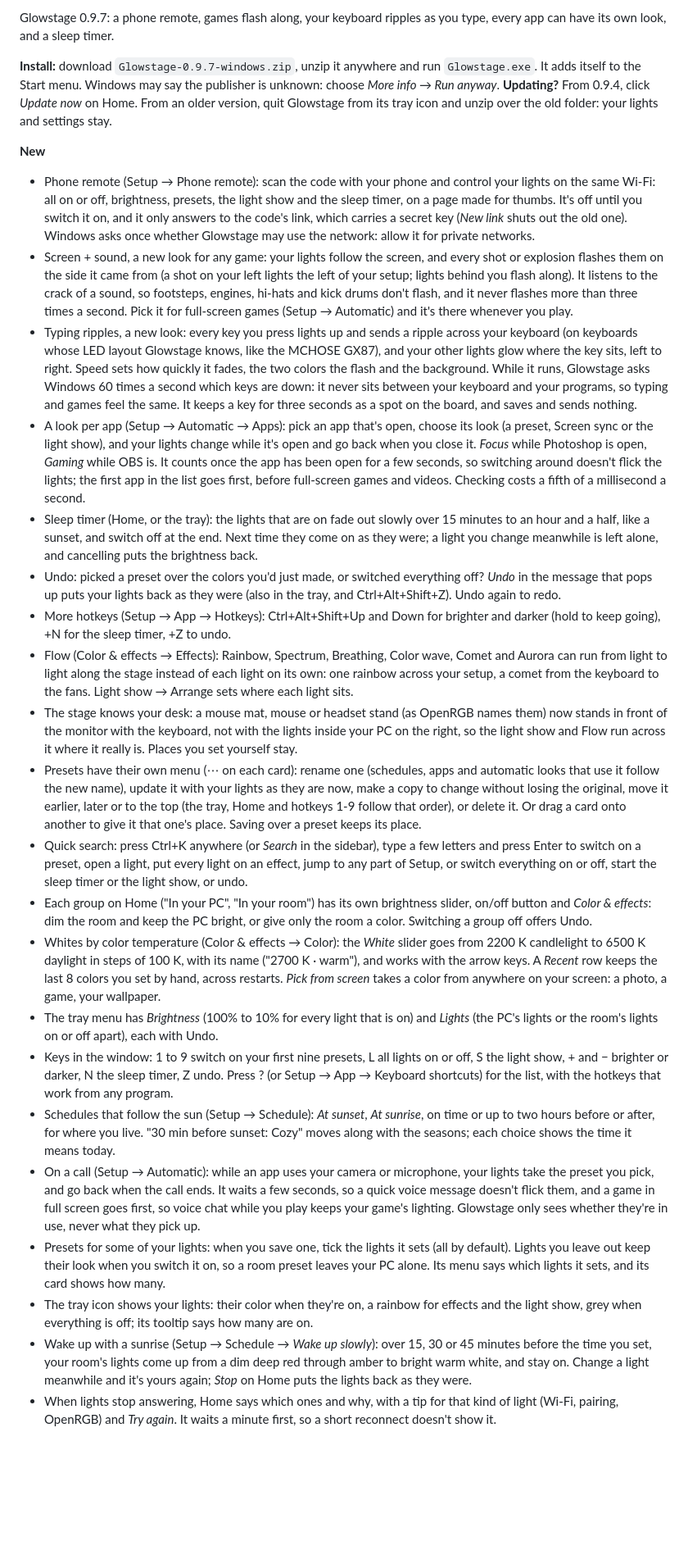
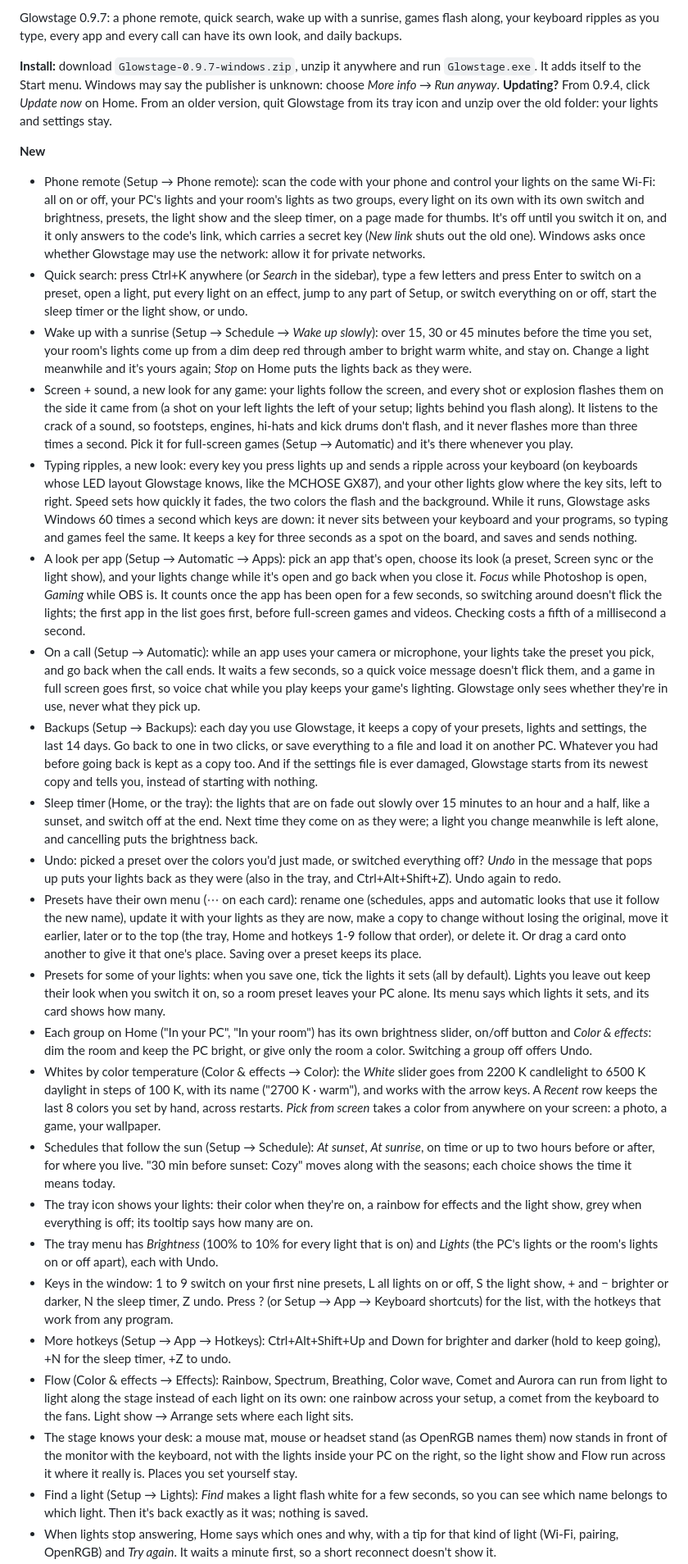
Before and after one commit to BDSuspiciouS/glowstage, a Markdown page: docs/RELEASE-NOTES.md, the part around one of its changes. Shown at 82% size. GitHub-like rendering; blank space fills up the shorter version.

```diff
--- a/docs/RELEASE-NOTES.md
+++ b/docs/RELEASE-NOTES.md
@@ -1,26 +1,28 @@
-Glowstage 0.9.7: a phone remote, games flash along, your keyboard ripples as you type, every app can have its own look, and a sleep timer.
+Glowstage 0.9.7: a phone remote, quick search, wake up with a sunrise, games flash along, your keyboard ripples as you type, every app and every call can have its own look, and daily backups.
 
 **Install:** download `Glowstage-0.9.7-windows.zip`, unzip it anywhere and run `Glowstage.exe`. It adds itself to the Start menu. Windows may say the publisher is unknown: choose *More info → Run anyway*. **Updating?** From 0.9.4, click *Update now* on Home. From an older version, quit Glowstage from its tray icon and unzip over the old folder: your lights and settings stay.
 
 **New**
-- Phone remote (Setup → Phone remote): scan the code with your phone and control your lights on the same Wi-Fi: all on or off, brightness, presets, the light show and the sleep timer, on a page made for thumbs. It's off until you switch it on, and it only answers to the code's link, which carries a secret key (*New link* shuts out the old one). Windows asks once whether Glowstage may use the network: allow it for private networks.
+- Phone remote (Setup → Phone remote): scan the code with your phone and control your lights on the same Wi-Fi: all on or off, your PC's lights and your room's lights as two groups, every light on its own with its own switch and brightness, presets, the light show and the sleep timer, on a page made for thumbs. It's off until you switch it on, and it only answers to the code's link, which carries a secret key (*New link* shuts out the old one). Windows asks once whether Glowstage may use the network: allow it for private networks.
+- Quick search: press Ctrl+K anywhere (or *Search* in the sidebar), type a few letters and press Enter to switch on a preset, open a light, put every light on an effect, jump to any part of Setup, or switch everything on or off, start the sleep timer or the light show, or undo.
+- Wake up with a sunrise (Setup → Schedule → *Wake up slowly*): over 15, 30 or 45 minutes before the time you set, your room's lights come up from a dim deep red through amber to bright warm white, and stay on. Change a light meanwhile and it's yours again; *Stop* on Home puts the lights back as they were.
 - Screen + sound, a new look for any game: your lights follow the screen, and every shot or explosion flashes them on the side it came from (a shot on your left lights the left of your setup; lights behind you flash along). It listens to the crack of a sound, so footsteps, engines, hi-hats and kick drums don't flash, and it never flashes more than three times a second. Pick it for full-screen games (Setup → Automatic) and it's there whenever you play.
 - Typing ripples, a new look: every key you press lights up and sends a ripple across your keyboard (on keyboards whose LED layout Glowstage knows, like the MCHOSE GX87), and your other lights glow where the key sits, left to right. Speed sets how quickly it fades, the two colors the flash and the background. While it runs, Glowstage asks Windows 60 times a second which keys are down: it never sits between your keyboard and your programs, so typing and games feel the same. It keeps a key for three seconds as a spot on the board, and saves and sends nothing.
 - A look per app (Setup → Automatic → Apps): pick an app that's open, choose its look (a preset, Screen sync or the light show), and your lights change while it's open and go back when you close it. *Focus* while Photoshop is open, *Gaming* while OBS is. It counts once the app has been open for a few seconds, so switching around doesn't flick the lights; the first app in the list goes first, before full-screen games and videos. Checking costs a fifth of a millisecond a second.
+- On a call (Setup → Automatic): while an app uses your camera or microphone, your lights take the preset you pick, and go back when the call ends. It waits a few seconds, so a quick voice message doesn't flick them, and a game in full screen goes first, so voice chat while you play keeps your game's lighting. Glowstage only sees whether they're in use, never what they pick up.
+- Backups (Setup → Backups): each day you use Glowstage, it keeps a copy of your presets, lights and settings, the last 14 days. Go back to one in two clicks, or save everything to a file and load it on another PC. Whatever you had before going back is kept as a copy too. And if the settings file is ever damaged, Glowstage starts from its newest copy and tells you, instead of starting with nothing.
 - Sleep timer (Home, or the tray): the lights that are on fade out slowly over 15 minutes to an hour and a half, like a sunset, and switch off at the end. Next time they come on as they were; a light you change meanwhile is left alone, and cancelling puts the brightness back.
 - Undo: picked a preset over the colors you'd just made, or switched everything off? *Undo* in the message that pops up puts your lights back as they were (also in the tray, and Ctrl+Alt+Shift+Z). Undo again to redo.
+- Presets have their own menu (⋯ on each card): rename one (schedules, apps and automatic looks that use it follow the new name), update it with your lights as they are now, make a copy to change without losing the original, move it earlier, later or to the top (the tray, Home and hotkeys 1-9 follow that order), or delete it. Or drag a card onto another to give it that one's place. Saving over a preset keeps its place.
+- Presets for some of your lights: when you save one, tick the lights it sets (all by default). Lights you leave out keep their look when you switch it on, so a room preset leaves your PC alone. Its menu says which lights it sets, and its card shows how many.
+- Each group on Home ("In your PC", "In your room") has its own brightness slider, on/off button and *Color & effects*: dim the room and keep the PC bright, or give only the room a color. Switching a group off offers Undo.
+- Whites by color temperature (Color & effects → Color): the *White* slider goes from 2200 K candlelight to 6500 K daylight in steps of 100 K, with its name ("2700 K · warm"), and works with the arrow keys. A *Recent* row keeps the last 8 colors you set by hand, across restarts. *Pick from screen* takes a color from anywhere on your screen: a photo, a game, your wallpaper.
+- Schedules that follow the sun (Setup → Schedule): *At sunset*, *At sunrise*, on time or up to two hours before or after, for where you live. "30 min before sunset: Cozy" moves along with the seasons; each choice shows the time it means today.
+- The tray icon shows your lights: their color when they're on, a rainbow for effects and the light show, grey when everything is off; its tooltip says how many are on.
+- The tray menu has *Brightness* (100% to 10% for every light that is on) and *Lights* (the PC's lights or the room's lights on or off apart), each with Undo.
+- Keys in the window: 1 to 9 switch on your first nine presets, L all lights on or off, S the light show, + and − brighter or darker, N the sleep timer, Z undo. Press ? (or Setup → App → Keyboard shortcuts) for the list, with the hotkeys that work from any program.
 - More hotkeys (Setup → App → Hotkeys): Ctrl+Alt+Shift+Up and Down for brighter and darker (hold to keep going), +N for the sleep timer, +Z to undo.
 - Flow (Color & effects → Effects): Rainbow, Spectrum, Breathing, Color wave, Comet and Aurora can run from light to light along the stage instead of each light on its own: one rainbow across your setup, a comet from the keyboard to the fans. Light show → Arrange sets where each light sits.
 - The stage knows your desk: a mouse mat, mouse or headset stand (as OpenRGB names them) now stands in front of the monitor with the keyboard, not with the lights inside your PC on the right, so the light show and Flow run across it where it really is. Places you set yourself stay.
-- Presets have their own menu (⋯ on each card): rename one (schedules, apps and automatic looks that use it follow the new name), update it with your lights as they are now, make a copy to change without losing the original, move it earlier, later or to the top (the tray, Home and hotkeys 1-9 follow that order), or delete it. Or drag a card onto another to give it that one's place. Saving over a preset keeps its place.
-- Quick search: press Ctrl+K anywhere (or *Search* in the sidebar), type a few letters and press Enter to switch on a preset, open a light, put every light on an effect, jump to any part of Setup, or switch everything on or off, start the sleep timer or the light show, or undo.
-- Each group on Home ("In your PC", "In your room") has its own brightness slider, on/off button and *Color & effects*: dim the room and keep the PC bright, or give only the room a color. Switching a group off offers Undo.
-- Whites by color temperature (Color & effects → Color): the *White* slider goes from 2200 K candlelight to 6500 K daylight in steps of 100 K, with its name ("2700 K · warm"), and works with the arrow keys. A *Recent* row keeps the last 8 colors you set by hand, across restarts. *Pick from screen* takes a color from anywhere on your screen: a photo, a game, your wallpaper.
-- The tray menu has *Brightness* (100% to 10% for every light that is on) and *Lights* (the PC's lights or the room's lights on or off apart), each with Undo.
-- Keys in the window: 1 to 9 switch on your first nine presets, L all lights on or off, S the light show, + and − brighter or darker, N the sleep timer, Z undo. Press ? (or Setup → App → Keyboard shortcuts) for the list, with the hotkeys that work from any program.
-- Schedules that follow the sun (Setup → Schedule): *At sunset*, *At sunrise*, on time or up to two hours before or after, for where you live. "30 min before sunset: Cozy" moves along with the seasons; each choice shows the time it means today.
-- On a call (Setup → Automatic): while an app uses your camera or microphone, your lights take the preset you pick, and go back when the call ends. It waits a few seconds, so a quick voice message doesn't flick them, and a game in full screen goes first, so voice chat while you play keeps your game's lighting. Glowstage only sees whether they're in use, never what they pick up.
-- Presets for some of your lights: when you save one, tick the lights it sets (all by default). Lights you leave out keep their look when you switch it on, so a room preset leaves your PC alone. Its menu says which lights it sets, and its card shows how many.
-- The tray icon shows your lights: their color when they're on, a rainbow for effects and the light show, grey when everything is off; its tooltip says how many are on.
-- Wake up with a sunrise (Setup → Schedule → *Wake up slowly*): over 15, 30 or 45 minutes before the time you set, your room's lights come up from a dim deep red through amber to bright warm white, and stay on. Change a light meanwhile and it's yours again; *Stop* on Home puts the lights back as they were.
+- Find a light (Setup → Lights): *Find* makes a light flash white for a few seconds, so you can see which name belongs to which light. Then it's back exactly as it was; nothing is saved.
 - When lights stop answering, Home says which ones and why, with a tip for that kind of light (Wi-Fi, pairing, OpenRGB) and *Try again*. It waits a minute first, so a short reconnect doesn't show it.
```
Also changed, not shown: other parts of docs/RELEASE-NOTES.md (+1 -4 lines), README.md (+13 -3 lines), docs/images/home.png, docs/images/light-show.png, 1 other file.
